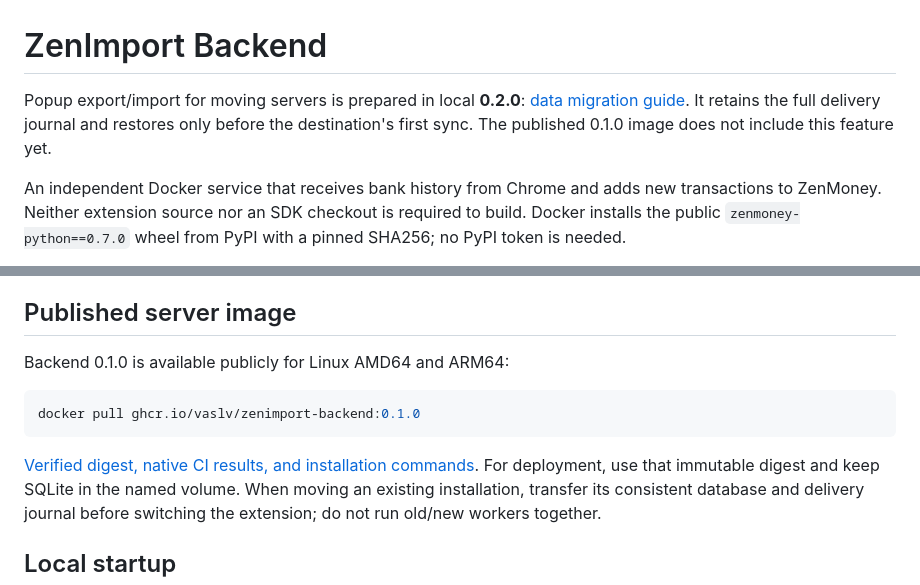
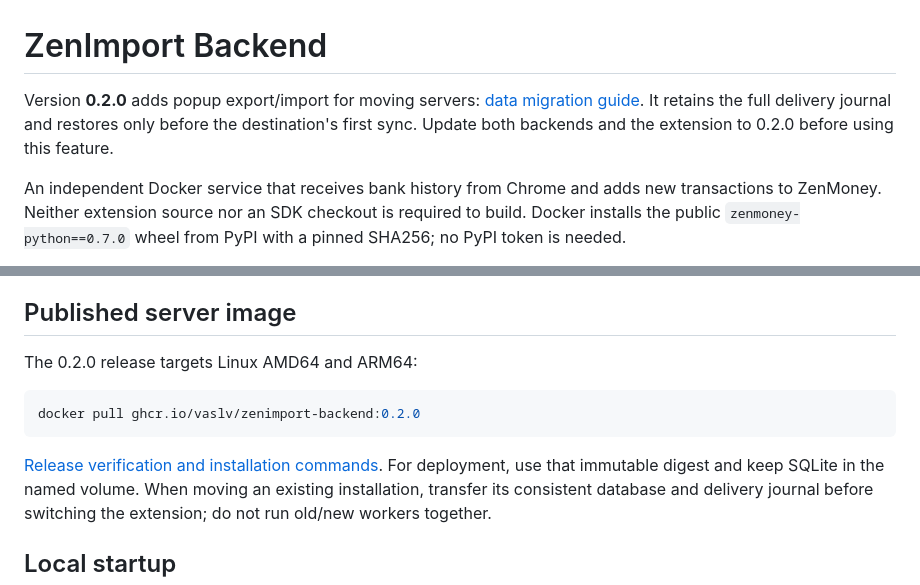
Before and after one commit to vaslv/zenimport-backend, a Markdown page: README.md, 2 parts joined by grey strips. GitHub-like rendering.

Commit message:
docs: prepare backend 0.2.0 release and migration deployment

````diff
--- a/README.md
+++ b/README.md
@@ -1,9 +1,9 @@
 # ZenImport Backend
 
-Popup export/import for moving servers is prepared in local **0.2.0**:
+Version **0.2.0** adds popup export/import for moving servers:
 [data migration guide](docs/popup-migration.md). It retains the full delivery journal
-and restores only before the destination's first sync. The published 0.1.0 image
-does not include this feature yet.
+and restores only before the destination's first sync. Update both backends and
+the extension to 0.2.0 before using this feature.
 
 An independent Docker service that receives bank history from Chrome and adds new transactions to ZenMoney. Neither extension source nor an SDK checkout is required to build. Docker installs the public `zenmoney-python==0.7.0` wheel from PyPI with a pinned SHA256; no PyPI token is needed.
 
@@ -13,13 +13,13 @@ Plan: [docs/refactor/README.md](docs/refactor/README.md). Status: [docs/refactor
 
 ## Published server image
 
-Backend 0.1.0 is available publicly for Linux AMD64 and ARM64:
+The 0.2.0 release targets Linux AMD64 and ARM64:
 
 ```sh
-docker pull ghcr.io/vaslv/zenimport-backend:0.1.0
+docker pull ghcr.io/vaslv/zenimport-backend:0.2.0
 ```
 
-[Verified digest, native CI results, and installation commands](docs/container-release-0.1.0.md).
+[Release verification and installation commands](docs/container-release-0.2.0.md).
 For deployment, use that immutable digest and keep SQLite in the named volume.
 When moving an existing installation, transfer its consistent database and delivery
 journal before switching the extension; do not run old/new workers together.
````
Also changed, not shown: docs/container-release-0.2.0.md (added, +66 -0 lines), docs/popup-migration.md (+2 -2 lines).
